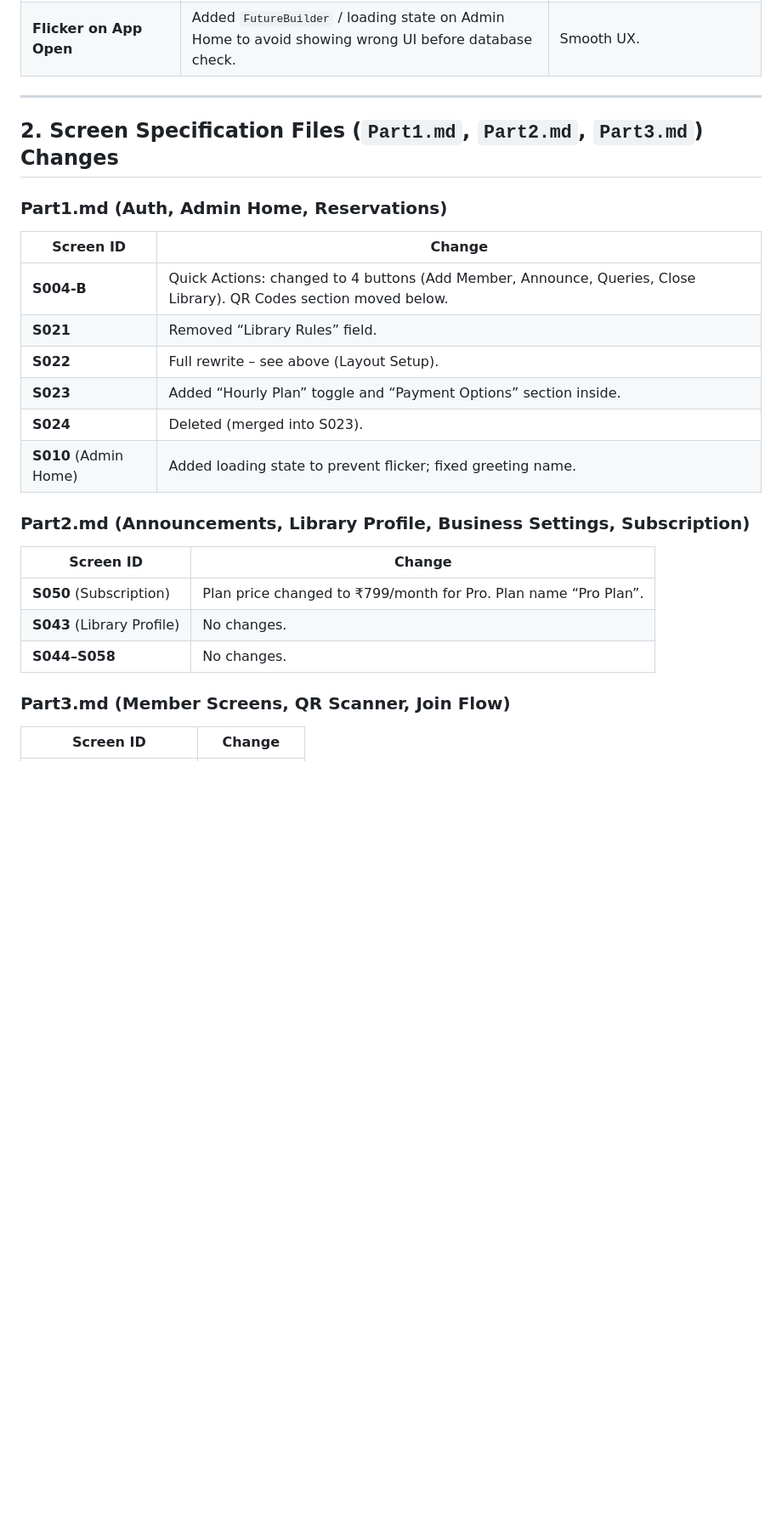
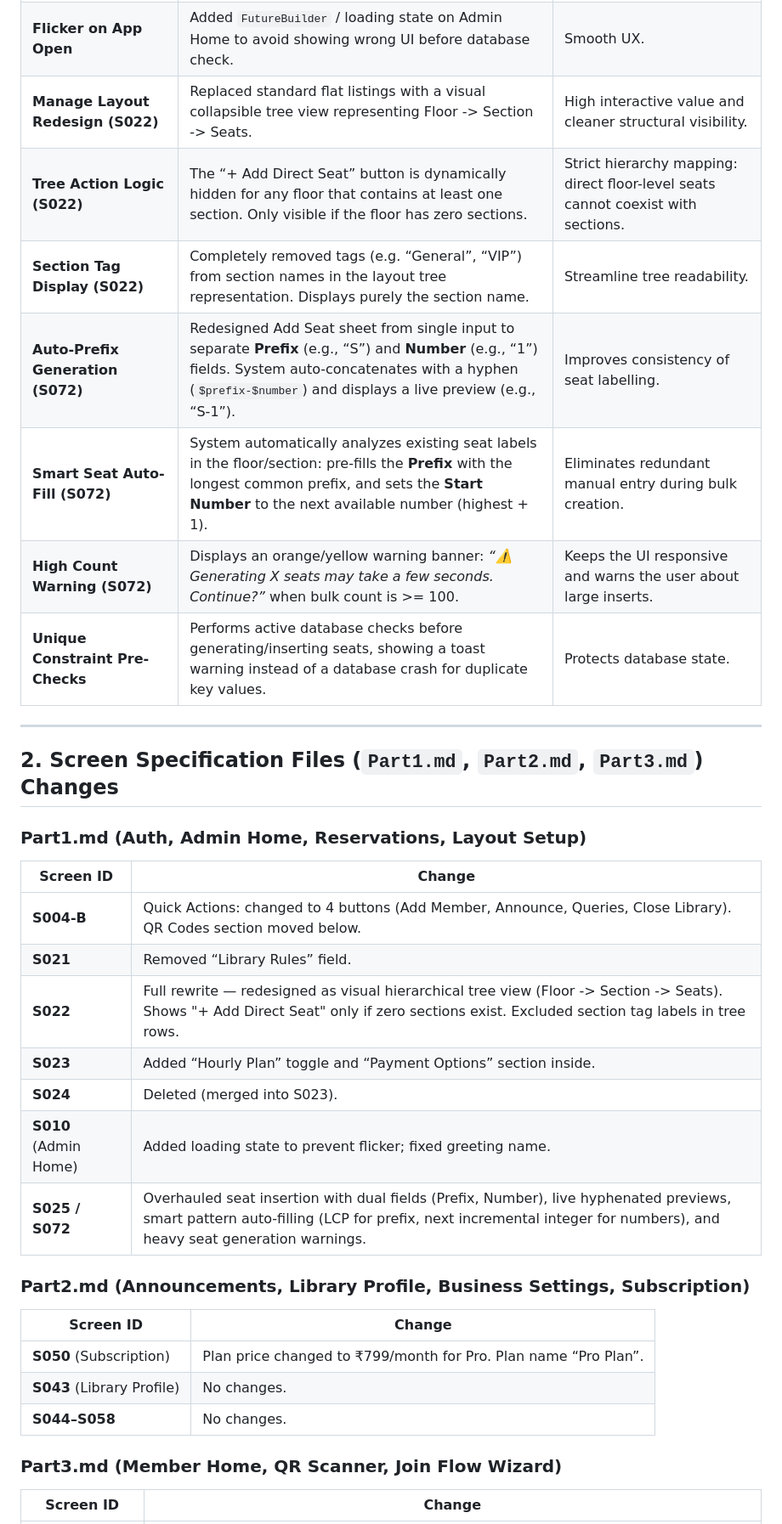
Before and after one commit to 01ashishack/SILENCE_V6, a Markdown page: silence_app/CHANGES_APPLIED.md, the part around one of its changes. Shown at 85% size. Rendered like a GitHub page; blank space fills up the shorter version.

```diff
--- a/silence_app/CHANGES_APPLIED.md
+++ b/silence_app/CHANGES_APPLIED.md
@@ -27,21 +27,29 @@ All changes below are **additions, deletions, or modifications** relative to the
 | **Safe Area** | Wrapped all screens (except home) with `SafeArea(top: true)` to respect status bar. | Avoid overlap with system UI. |
 | **Admin Name Greeting** | Fixed to display `users.full_name` from signup, not “Demo”. | Proper personalization. |
 | **Flicker on App Open** | Added `FutureBuilder` / loading state on Admin Home to avoid showing wrong UI before database check. | Smooth UX. |
+| **Manage Layout Redesign (S022)** | Replaced standard flat listings with a visual collapsible tree view representing Floor -> Section -> Seats. | High interactive value and cleaner structural visibility. |
+| **Tree Action Logic (S022)** | The “+ Add Direct Seat” button is dynamically hidden for any floor that contains at least one section. Only visible if the floor has zero sections. | Strict hierarchy mapping: direct floor-level seats cannot coexist with sections. |
+| **Section Tag Display (S022)** | Completely removed tags (e.g. “General”, “VIP”) from section names in the layout tree representation. Displays purely the section name. | Streamline tree readability. |
+| **Auto-Prefix Generation (S072)** | Redesigned Add Seat sheet from single input to separate **Prefix** (e.g., “S”) and **Number** (e.g., “1”) fields. System auto-concatenates with a hyphen (`$prefix-$number`) and displays a live preview (e.g., “S-1”). | Improves consistency of seat labelling. |
+| **Smart Seat Auto-Fill (S072)** | System automatically analyzes existing seat labels in the floor/section: pre-fills the **Prefix** with the longest common prefix, and sets the **Start Number** to the next available number (highest + 1). | Eliminates redundant manual entry during bulk creation. |
+| **High Count Warning (S072)** | Displays an orange/yellow warning banner: *“⚠️ Generating X seats may take a few seconds. Continue?”* when bulk count is >= 100. | Keeps the UI responsive and warns the user about large inserts. |
+| **Unique Constraint Pre-Checks** | Performs active database checks before generating/inserting seats, showing a toast warning instead of a database crash for duplicate key values. | Protects database state. |
 
 ---
 
 ## 2. Screen Specification Files (`Part1.md`, `Part2.md`, `Part3.md`) Changes
 
-### Part1.md (Auth, Admin Home, Reservations)
+### Part1.md (Auth, Admin Home, Reservations, Layout Setup)
 
 | Screen ID | Change |
 |-----------|--------|
 | **S004-B** | Quick Actions: changed to 4 buttons (Add Member, Announce, Queries, Close Library). QR Codes section moved below. |
 | **S021** | Removed “Library Rules” field. |
-| **S022** | Full rewrite – see above (Layout Setup). |
+| **S022** | Full rewrite — redesigned as visual hierarchical tree view (Floor -> Section -> Seats). Shows "+ Add Direct Seat" only if zero sections exist. Excluded section tag labels in tree rows. |
 | **S023** | Added “Hourly Plan” toggle and “Payment Options” section inside. |
 | **S024** | Deleted (merged into S023). |
 | **S010** (Admin Home) | Added loading state to prevent flicker; fixed greeting name. |
+| **S025 / S072** | Overhauled seat insertion with dual fields (Prefix, Number), live hyphenated previews, smart pattern auto-filling (LCP for prefix, next incremental integer for numbers), and heavy seat generation warnings. |
 
 ### Part2.md (Announcements, Library Profile, Business Settings, Subscription)
 
@@ -51,7 +59,7 @@ All changes below are **additions, deletions, or modifications** relative to the
 | **S043** (Library Profile) | No changes. |
 | **S044–S058** | No changes. |
 
-### Part3.md (Member Screens, QR Scanner, Join Flow)
+### Part3.md (Member Home, QR Scanner, Join Flow Wizard)
 
 | Screen ID | Change |
 |-----------|--------|
```
Also changed, not shown: other parts of silence_app/CHANGES_APPLIED.md (+40 -6 lines).
